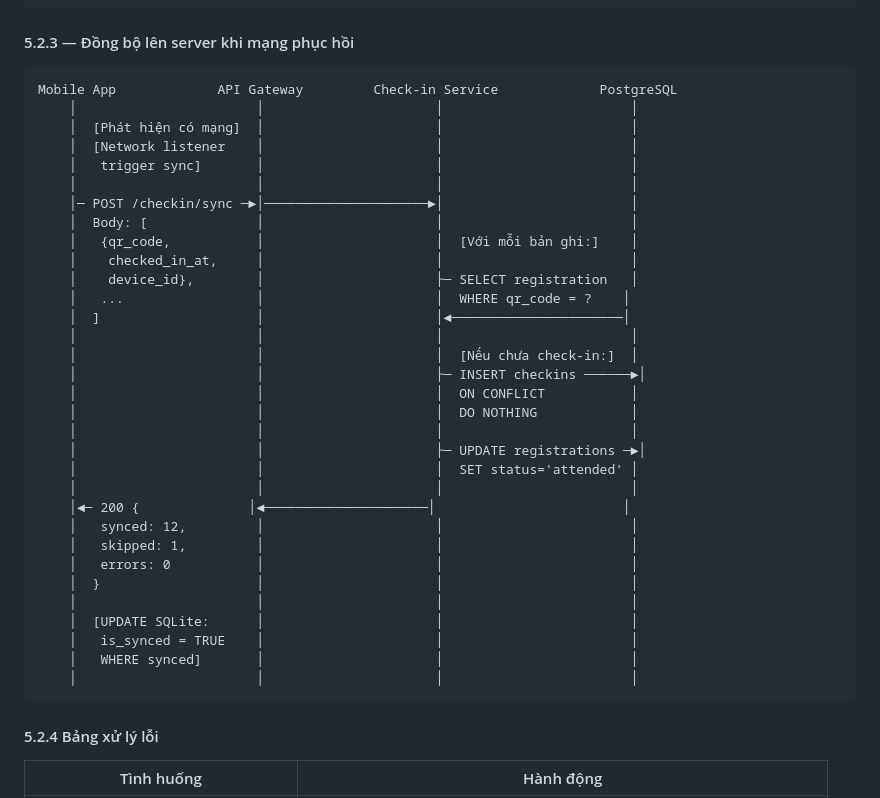
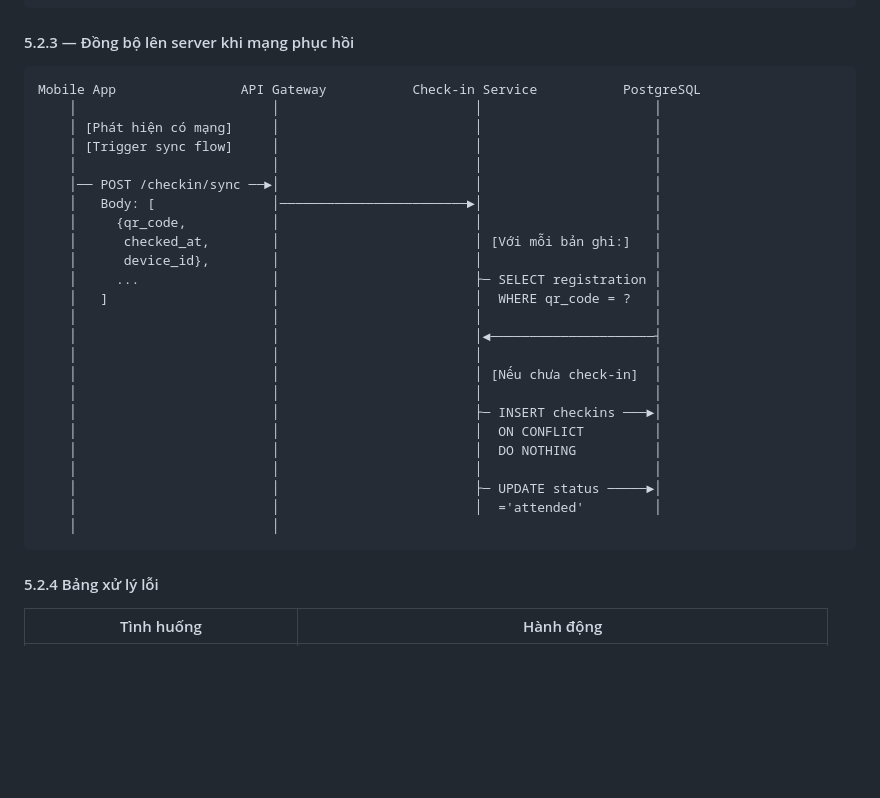
Before and after one commit to vantran7878/UniHub-Workshop-OpenSpecs, a Markdown page: blueprint/design.md, the part around one of its changes. GitHub-like rendering; blank space fills up the shorter version.

````diff
--- a/blueprint/design.md
+++ b/blueprint/design.md
@@ -839,38 +878,30 @@ Nhân sự          Mobile App                SQLite (trên thiết bị)
 #### 5.2.3 — Đồng bộ lên server khi mạng phục hồi
 
 ```
-Mobile App             API Gateway         Check-in Service             PostgreSQL
-    │                       │                      │                        │
-    │  [Phát hiện có mạng]  │                      │                        │
-    │  [Network listener    │                      │                        │
-    │   trigger sync]       │                      │                        │
-    │                       │                      │                        │
-    │─ POST /checkin/sync ─►│─────────────────────►│                        │
-    │  Body: [              │                      │                        │
-    │   {qr_code,           │                      │  [Với mỗi bản ghi:]    │
-    │    checked_in_at,     │                      │                        │
-    │    device_id},        │                      ├─ SELECT registration   │
-    │   ...                 │                      │  WHERE qr_code = ?    │
-    │  ]                    │                      │◄──────────────────────│
-    │                       │                      │                        │
-    │                       │                      │  [Nếu chưa check-in:]  │
-    │                       │                      ├─ INSERT checkins ──────►│
-    │                       │                      │  ON CONFLICT           │
-    │                       │                      │  DO NOTHING            │
-    │                       │                      │                        │
-    │                       │                      ├─ UPDATE registrations ─►│
-    │                       │                      │  SET status='attended' │
-    │                       │                      │                        │
-    │◄─ 200 {              │◄─────────────────────│                        │
-    │   synced: 12,         │                      │                        │
-    │   skipped: 1,         │                      │                        │
-    │   errors: 0           │                      │                        │
-    │  }                    │                      │                        │
-    │                       │                      │                        │
-    │  [UPDATE SQLite:      │                      │                        │
-    │   is_synced = TRUE    │                      │                        │
-    │   WHERE synced]       │                      │                        │
-    │                       │                      │                        │
+Mobile App                API Gateway           Check-in Service           PostgreSQL
+    │                         │                         │                      │
+    │ [Phát hiện có mạng]     │                         │                      │
+    │ [Trigger sync flow]     │                         │                      │
+    │                         │                         │                      │
+    │── POST /checkin/sync ──►│                         │                      │
+    │   Body: [               │────────────────────────►│                      │
+    │     {qr_code,           │                         │                      │
+    │      checked_at,        │                         │ [Với mỗi bản ghi:]   │
+    │      device_id},        │                         │                      │
+    │     ...                 │                         ├─ SELECT registration │
+    │   ]                     │                         │  WHERE qr_code = ?   │
+    │                         │                         │                      │
+    │                         │                         │◄─────────────────────┤
+    │                         │                         │                      │
+    │                         │                         │ [Nếu chưa check-in]  │
+    │                         │                         │                      │
+    │                         │                         ├─ INSERT checkins ───►│
+    │                         │                         │  ON CONFLICT         │
+    │                         │                         │  DO NOTHING          │
+    │                         │                         │                      │
+    │                         │                         ├─ UPDATE status ─────►│
+    │                         │                         │  ='attended'         │
+    │                         │
 ```
 
 #### 5.2.4 Bảng xử lý lỗi
````
Also changed, not shown: other parts of blueprint/design.md (+163 -137 lines), blueprint/design/1_overal_architecture.md (+1 -1 lines), blueprint/design/5_business_flow_diagram.md (+184 -168 lines).
